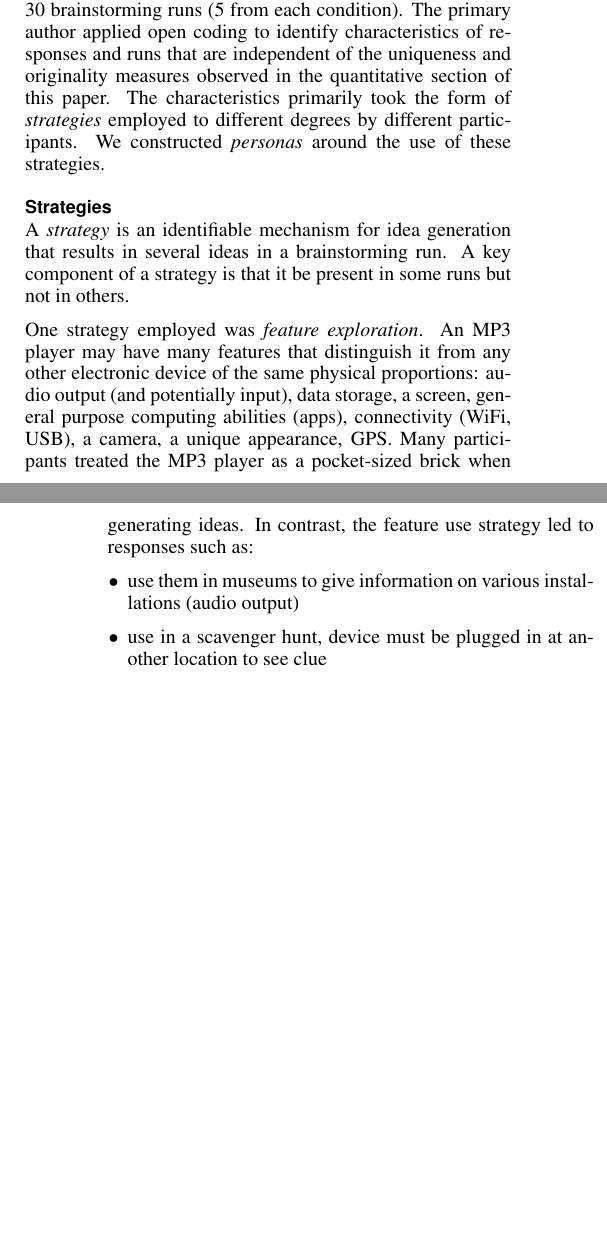
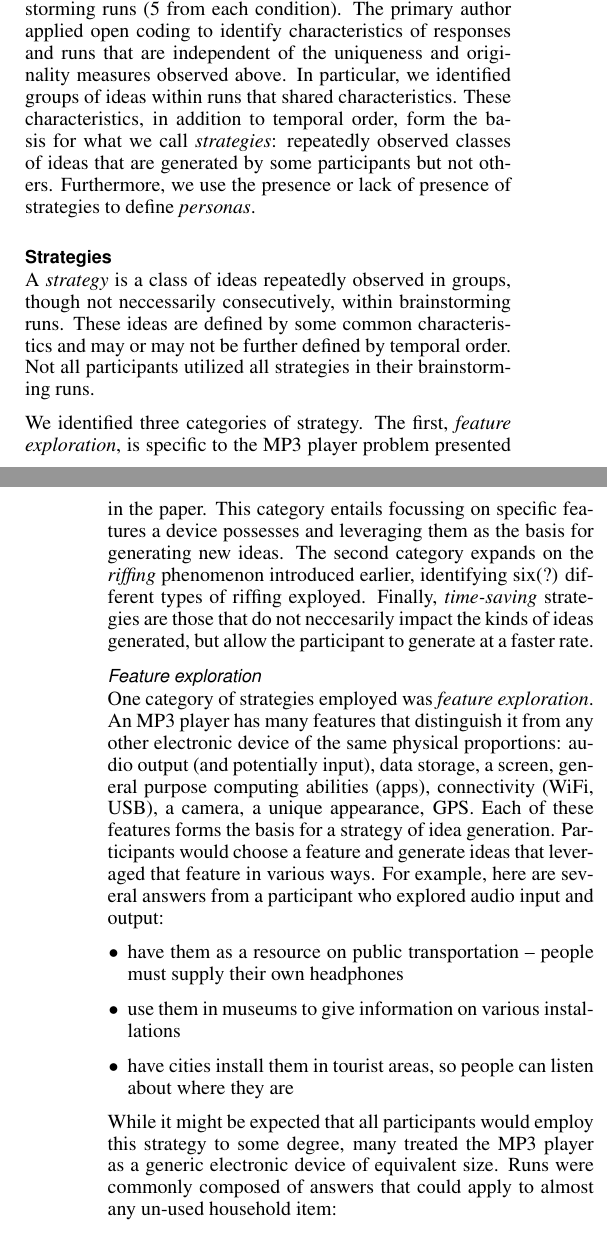
Before and after one commit to filkry/crowbrain, a LaTeX document (chi2014/paper.tex, which reads chi2014/qualitative.tex): two parts of the columns of pages 8 and 9 of 12, joined at a grey line, cut so that both start at the same text, the shorter picture padded with empty space. Compiled offline with pdfLaTeX.

Commit message:
started revision

```diff
--- a/chi2014/qualitative.tex
+++ b/chi2014/qualitative.tex
@@ -1,22 +1,26 @@
 \section{Qualitative findings}
 
-In addition to our quantitative analysis of the rate of idea generation, we also performed a qualitative analysis.
-We selected 30 brainstorming runs (5 from each condition). The primary author applied open coding to identify characteristics of responses and runs that are independent of the uniqueness and originality measures observed in the quantitative section of this paper.
-The characteristics primarily took the form of \emph{strategies} employed to different degrees by different participants.
-We constructed \emph{personas} around the use of these strategies.
+In addition to modelling data and confirming our hypotheses, we performed a qualitative analysis.
+We selected 30 brainstorming runs (5 from each condition). The primary author applied open coding to identify characteristics of responses and runs that are independent of the uniqueness and originality measures observed above. In particular, we identified groups of ideas within runs that shared characteristics. These characteristics, in addition to temporal order, form the basis for what we call \emph{strategies}: repeatedly observed classes of ideas that are generated by some participants but not others.
+Furthermore, we use the presence or lack of presence of strategies to define \emph{personas}.
 
 \subsection{Strategies}
 
-A \emph{strategy} is an identifiable mechanism for idea generation that results in several ideas in a brainstorming run. A key component of a strategy is that it be present in some runs but not in others.
+A \emph{strategy} is a class of ideas repeatedly observed in groups, though not neccessarily consecutively, within brainstorming runs. These ideas are defined by some common characteristics and may or may not be further defined by temporal order. Not all participants utilized all strategies in their brainstorming runs.
 
-One strategy employed was \emph{feature exploration}. An MP3 player may have many features that distinguish it from any other electronic device of the same physical proportions: audio output (and potentially input), data storage, a screen, general purpose computing abilities (apps), connectivity (WiFi, USB), a camera, a unique appearance, GPS.
-Many participants treated the MP3 player as a pocket-sized brick when generating ideas.
-In contrast, the feature use strategy led to responses such as:
+We identified three categories of strategy. The first, \emph{feature exploration}, is specific to the MP3 player problem presented in the paper. This category entails focussing on specific features a device possesses and leveraging them as the basis for generating new ideas. The second category expands on the \emph{riffing} phenomenon introduced earlier, identifying six(?) different types of riffing exployed. Finally, \emph{time-saving} strategies are those that do not neccesarily impact the kinds of ideas generated, but allow the participant to generate at a faster rate.
+
+\subsubsection{Feature exploration}
+
+One category of strategies employed was \emph{feature exploration}. An MP3 player has many features that distinguish it from any other electronic device of the same physical proportions: audio output (and potentially input), data storage, a screen, general purpose computing abilities (apps), connectivity (WiFi, USB), a camera, a unique appearance, GPS.
+Each of these features forms the basis for a strategy of idea generation.
+Participants would choose a feature and generate ideas that leveraged that feature in various ways. For example, here are several answers from a participant who explored audio input and output:
 
 \begin{itemize}
-    \item use them in museums to give information on various installations (audio output)
-    \item use in a scavenger hunt, device must be plugged in at another location to see clue
+    \item have them as a resource on public transportation -- people must supply their own headphones
+    \item use them in museums to give information on various installations
+    \item have cities install them in tourist areas, so people can listen about where they are
 \end{itemize}
 
-Runs utilizing the feature exploration strategy produce responses that seem intuitively better than those that do not. It is satisfying to have a use for a device that "fits" the device as closely as possible, so that none of the functionality is "wasted". Despite this, the proportion of runs utilizing feature exploration seemed roughly constant across all other strategies, and the strategy does not form a basis for discrimination between any personas.
+While it might be expected that all participants would employ this strategy to some degree, many treated the MP3 player as a generic electronic device of equivalent size. Runs were commonly composed of answers that could apply to almost any un-used household item:
 
```
Also changed, not shown: chi2014/qualitative.tex (12 more changed lines), 1 other file.
